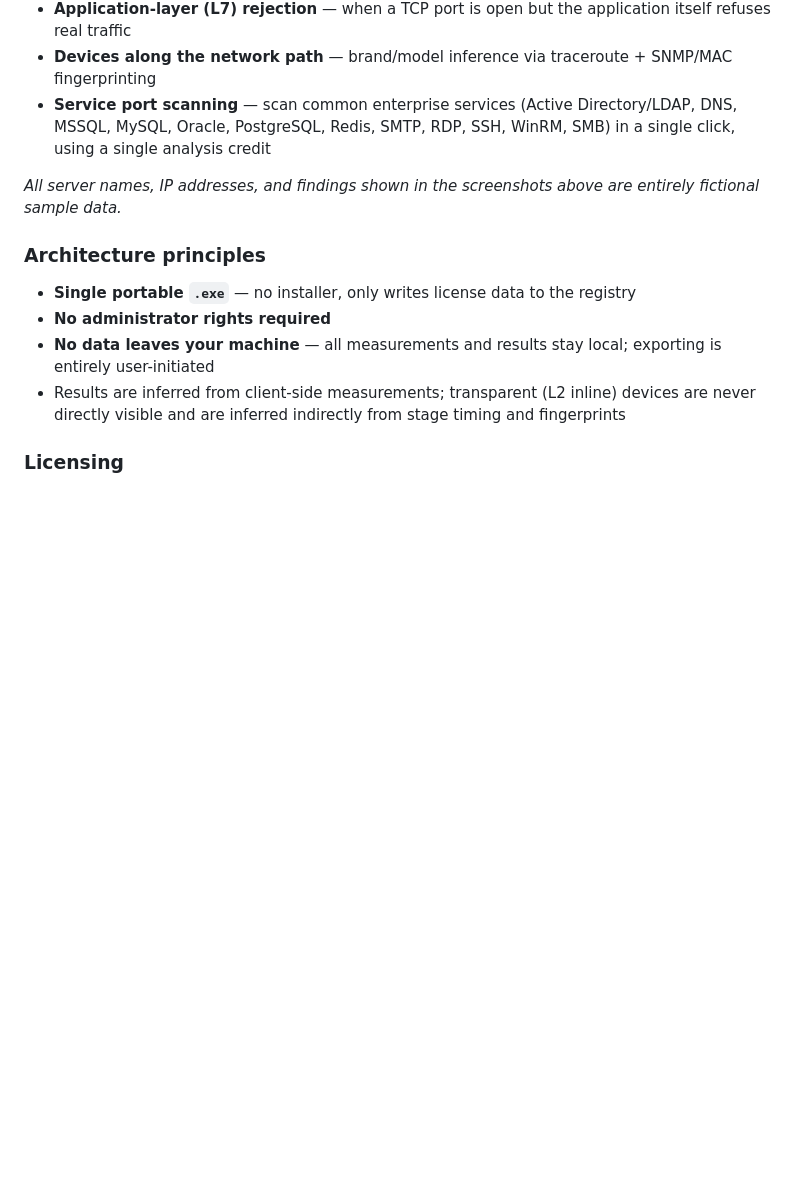
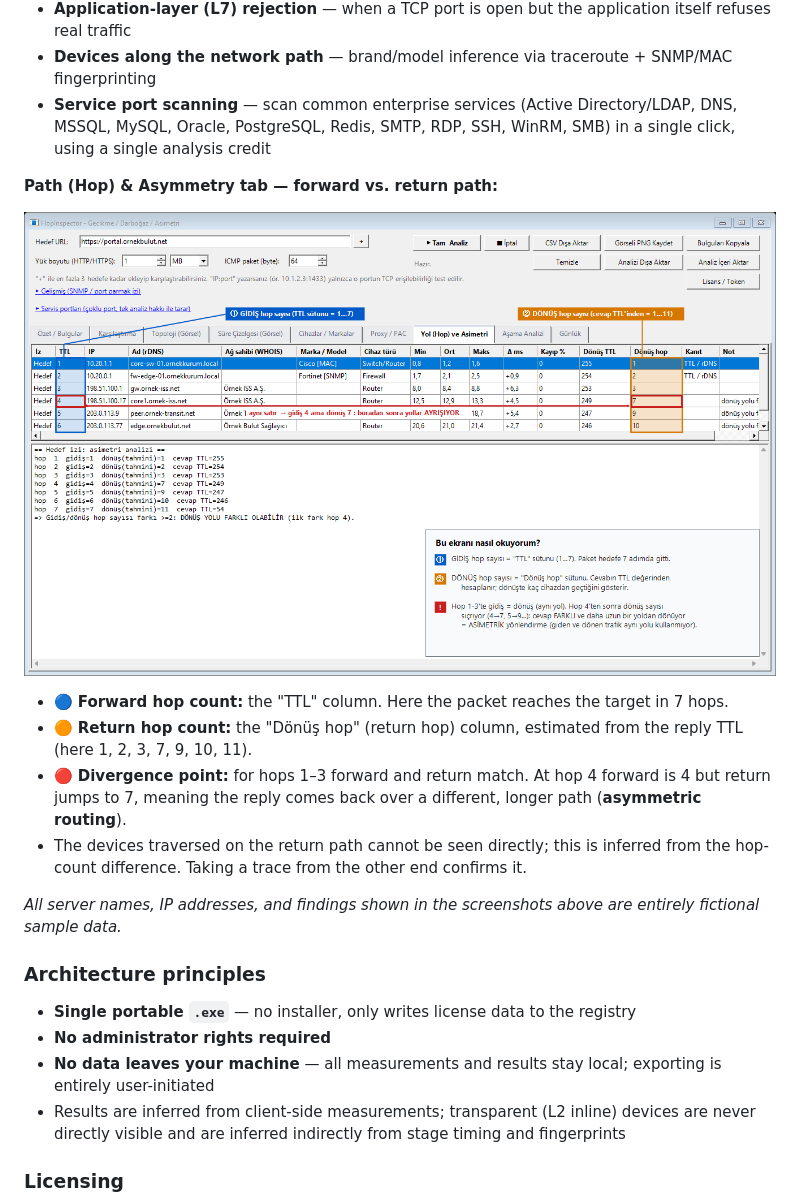
Before and after one commit to bydundar/HopInspector, a Markdown page: README.md, the part around one of its changes. Drawn GitHub-style; pictures changed too: screenshots/asymmetry.png (added); blank space fills up the shorter version.

```diff
--- a/README.md
+++ b/README.md
@@ -80,6 +89,15 @@ In complex corporate networks (client → switch → firewall → proxy → SSL-
 - **Devices along the network path** — brand/model inference via traceroute + SNMP/MAC fingerprinting
 - **Service port scanning** — scan common enterprise services (Active Directory/LDAP, DNS, MSSQL, MySQL, Oracle, PostgreSQL, Redis, SMTP, RDP, SSH, WinRM, SMB) in a single click, using a single analysis credit
 
+**Path (Hop) & Asymmetry tab — forward vs. return path:**
+
+![Asymmetry](screenshots/asymmetry.png)
+
+- 🔵 **Forward hop count:** the "TTL" column. Here the packet reaches the target in 7 hops.
+- 🟠 **Return hop count:** the "Dönüş hop" (return hop) column, estimated from the reply TTL (here 1, 2, 3, 7, 9, 10, 11).
+- 🔴 **Divergence point:** for hops 1–3 forward and return match. At hop 4 forward is 4 but return jumps to 7, meaning the reply comes back over a different, longer path (**asymmetric routing**).
+- The devices traversed on the return path cannot be seen directly; this is inferred from the hop-count difference. Taking a trace from the other end confirms it.
+
 *All server names, IP addresses, and findings shown in the screenshots above are entirely fictional sample data.*
 
 ### Architecture principles
```
Also changed, not shown: other parts of README.md (+9 -0 lines).
